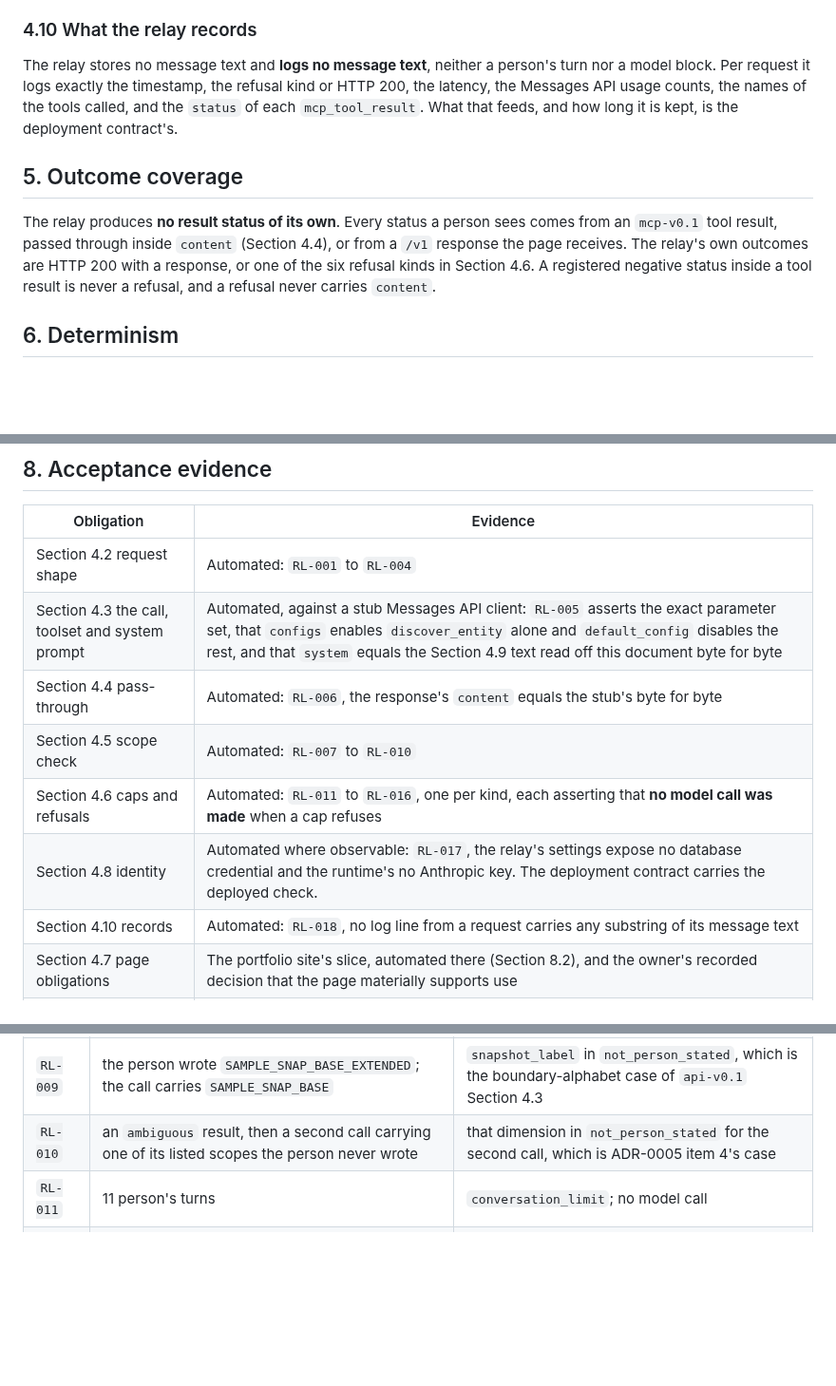
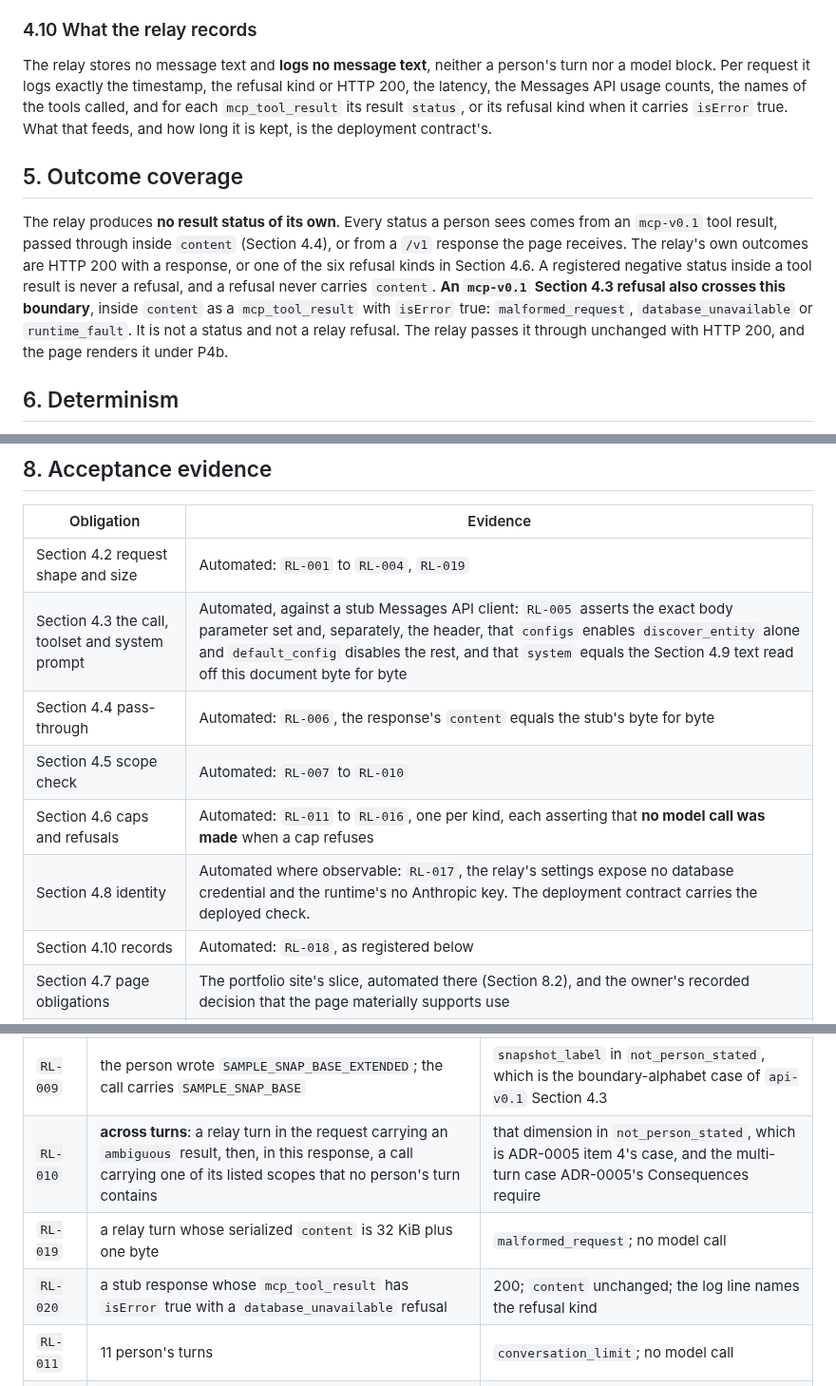
Before and after one commit to OKJ1105/evidence-first-rag, a Markdown page: docs/contracts/relay-v0.1.md, 3 parts joined by grey strips. Shown at 95% size. Drawn GitHub-style; blank space fills up the shorter version.

```diff
--- a/docs/contracts/relay-v0.1.md
+++ b/docs/contracts/relay-v0.1.md
@@ -149,11 +158,11 @@ It supersedes, for this host only, the two sentences of `mcp-v0.1` Section 4.4's
 
 ### 4.10 What the relay records
 
-The relay stores no message text and **logs no message text**, neither a person's turn nor a model block. Per request it logs exactly the timestamp, the refusal kind or HTTP 200, the latency, the Messages API usage counts, the names of the tools called, and the `status` of each `mcp_tool_result`. What that feeds, and how long it is kept, is the deployment contract's.
+The relay stores no message text and **logs no message text**, neither a person's turn nor a model block. Per request it logs exactly the timestamp, the refusal kind or HTTP 200, the latency, the Messages API usage counts, the names of the tools called, and for each `mcp_tool_result` its result `status`, or its refusal kind when it carries `isError` true. What that feeds, and how long it is kept, is the deployment contract's.
 
 ## 5. Outcome coverage
 
-The relay produces **no result status of its own**. Every status a person sees comes from an `mcp-v0.1` tool result, passed through inside `content` (Section 4.4), or from a `/v1` response the page receives. The relay's own outcomes are HTTP 200 with a response, or one of the six refusal kinds in Section 4.6. A registered negative status inside a tool result is never a refusal, and a refusal never carries `content`.
+The relay produces **no result status of its own**. Every status a person sees comes from an `mcp-v0.1` tool result, passed through inside `content` (Section 4.4), or from a `/v1` response the page receives. The relay's own outcomes are HTTP 200 with a response, or one of the six refusal kinds in Section 4.6. A registered negative status inside a tool result is never a refusal, and a refusal never carries `content`. **An `mcp-v0.1` Section 4.3 refusal also crosses this boundary**, inside `content` as a `mcp_tool_result` with `isError` true: `malformed_request`, `database_unavailable` or `runtime_fault`. It is not a status and not a relay refusal. The relay passes it through unchanged with HTTP 200, and the page renders it under P4b.
 
 ## 6. Determinism
 
@@ -167,13 +176,13 @@ The relay adds nothing to `evidence_bundle`, `source_trace` or `limitations`, re
 
 | Obligation | Evidence |
 | --- | --- |
-| Section 4.2 request shape | Automated: `RL-001` to `RL-004` |
-| Section 4.3 the call, toolset and system prompt | Automated, against a stub Messages API client: `RL-005` asserts the exact parameter set, that `configs` enables `discover_entity` alone and `default_config` disables the rest, and that `system` equals the Section 4.9 text read off this document byte for byte |
+| Section 4.2 request shape and size | Automated: `RL-001` to `RL-004`, `RL-019` |
+| Section 4.3 the call, toolset and system prompt | Automated, against a stub Messages API client: `RL-005` asserts the exact body parameter set and, separately, the header, that `configs` enables `discover_entity` alone and `default_config` disables the rest, and that `system` equals the Section 4.9 text read off this document byte for byte |
 | Section 4.4 pass-through | Automated: `RL-006`, the response's `content` equals the stub's byte for byte |
 | Section 4.5 scope check | Automated: `RL-007` to `RL-010` |
 | Section 4.6 caps and refusals | Automated: `RL-011` to `RL-016`, one per kind, each asserting that **no model call was made** when a cap refuses |
 | Section 4.8 identity | Automated where observable: `RL-017`, the relay's settings expose no database credential and the runtime's no Anthropic key. The deployment contract carries the deployed check. |
-| Section 4.10 records | Automated: `RL-018`, no log line from a request carries any substring of its message text |
+| Section 4.10 records | Automated: `RL-018`, as registered below |
 | Section 4.7 page obligations | The portfolio site's slice, automated there (Section 8.2), and the owner's recorded decision that the page materially supports use |
 | End to end, deployed | The deployment contract's deployed run, with one recorded conversation per registered case in Section 8.1's last rows |
 
@@ -192,7 +201,9 @@ Every case runs against a stub Messages API client that returns a registered `co
 | `RL-007` | the person wrote all four scope values; the call uses them | all four in `person_stated` |
 | `RL-008` | the person wrote none; the call carries four | all four in `not_person_stated` |
 | `RL-009` | the person wrote `SAMPLE_SNAP_BASE_EXTENDED`; the call carries `SAMPLE_SNAP_BASE` | `snapshot_label` in `not_person_stated`, which is the boundary-alphabet case of `api-v0.1` Section 4.3 |
-| `RL-010` | an `ambiguous` result, then a second call carrying one of its listed scopes the person never wrote | that dimension in `not_person_stated` for the second call, which is ADR-0005 item 4's case |
+| `RL-010` | **across turns**: a relay turn in the request carrying an `ambiguous` result, then, in this response, a call carrying one of its listed scopes that no person's turn contains | that dimension in `not_person_stated`, which is ADR-0005 item 4's case, and the multi-turn case ADR-0005's Consequences require |
+| `RL-019` | a relay turn whose serialized `content` is 32 KiB plus one byte | `malformed_request`; no model call |
+| `RL-020` | a stub response whose `mcp_tool_result` has `isError` true with a `database_unavailable` refusal | 200; `content` unchanged; the log line names the refusal kind |
 | `RL-011` | 11 person's turns | `conversation_limit`; no model call |
 | `RL-012` | a 7th request within 60 seconds from one address | `rate_limited`; no model call |
 | `RL-013` | a 61st request in one UTC day from one address | `rate_limited`; no model call |
```
Also changed, not shown: other parts of docs/contracts/relay-v0.1.md (+19 -10 lines).
